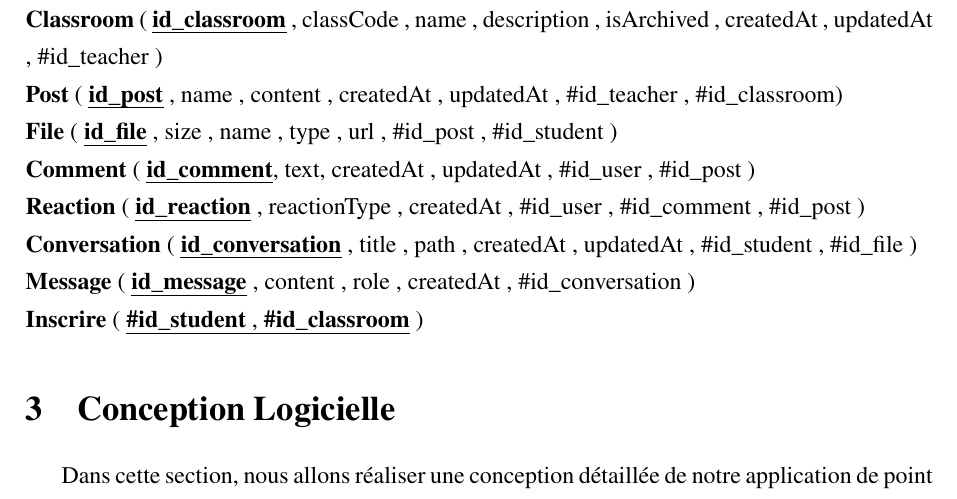
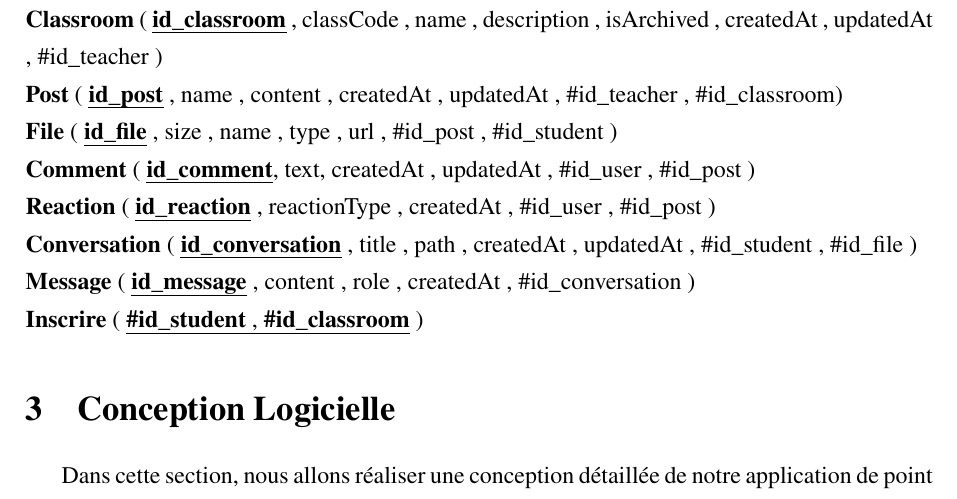
Before and after one commit to undrstnd-labs/education, a LaTeX thesis (docs/main.tex, which reads docs/chapitres/chapitre-4.tex): part of page 62 of 85, cut so that both start at the same text. Compiled offline with pdfLaTeX.

Commit message:
:recycle:  Updated: MCD & Class Diagram

```diff
--- a/docs/chapitres/chapitre-4.tex
+++ b/docs/chapitres/chapitre-4.tex
@@ -106,7 +106,7 @@ Pour organiser un modèle MCD, différents modèles logiques de données peuvent
 \textbf{Post} ( \textbf{\uline{id\_post}} , name , content , createdAt , updatedAt , \#id\_teacher , \#id\_classroom) \\
 \textbf{File} ( \textbf{\uline{id\_file}} , size , name , type , url , \#id\_post , \#id\_student ) \\
 \textbf{Comment} ( \textbf{\uline{id\_comment}}, text, createdAt , updatedAt , \#id\_user , \#id\_post ) \\
-\textbf{Reaction} ( \textbf{\uline{id\_reaction}} , reactionType , createdAt , \#id\_user , \#id\_comment , \#id\_post ) \\
+\textbf{Reaction} ( \textbf{\uline{id\_reaction}} , reactionType , createdAt , \#id\_user , \#id\_post ) \\
 \textbf{Conversation} ( \textbf{\uline{id\_conversation}} , title , path , createdAt , updatedAt , \#id\_student , \#id\_file ) \\
 \textbf{Message} ( \textbf{\uline{id\_message}} , content , role , createdAt , \#id\_conversation ) \\
 \textbf{Inscrire} ( \uline{\textbf{\#id\_student} , \textbf{\#id\_classroom}} )
```
Also changed, not shown: docs/images/chp4/fig5.png, docs/images/chp4/fig6.png, docs/main.pdf.
